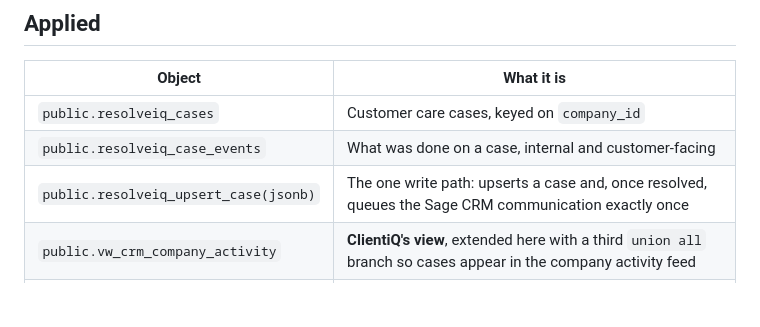
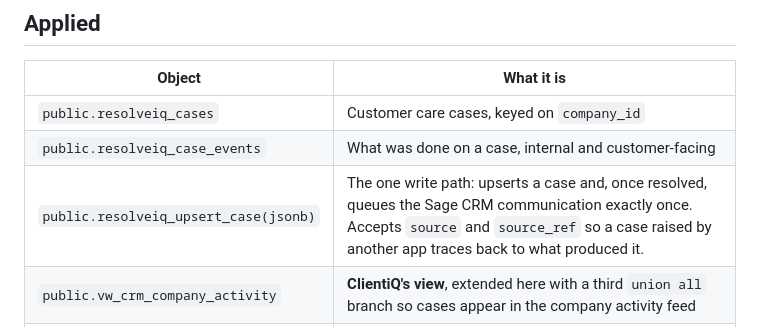
Before and after one commit to simonpaulwright1975-beep/resolveiQ, a Markdown page: db/README.md, the part around the change. Rendered like a GitHub page; blank space fills up the shorter version.

```diff
--- a/db/README.md
+++ b/db/README.md
@@ -8,7 +8,7 @@ ResolveIQ's cases live in **WG Main**, alongside ClientiQ, in `public`.
 |---|---|
 | `public.resolveiq_cases` | Customer care cases, keyed on `company_id` |
 | `public.resolveiq_case_events` | What was done on a case, internal and customer-facing |
-| `public.resolveiq_upsert_case(jsonb)` | The one write path: upserts a case and, once resolved, queues the Sage CRM communication exactly once |
+| `public.resolveiq_upsert_case(jsonb)` | The one write path: upserts a case and, once resolved, queues the Sage CRM communication exactly once. Accepts `source` and `source_ref` so a case raised by another app traces back to what produced it. |
 | `public.vw_crm_company_activity` | **ClientiQ's view**, extended here with a third `union all` branch so cases appear in the company activity feed |
 | `public.vw_crm_company_list` | **ClientiQ's view**, extended here with an `open_cases` count |
 
```
Also changed, not shown: docs/calliq-raise-a-case-spec.md (added, +268 -0 lines).
